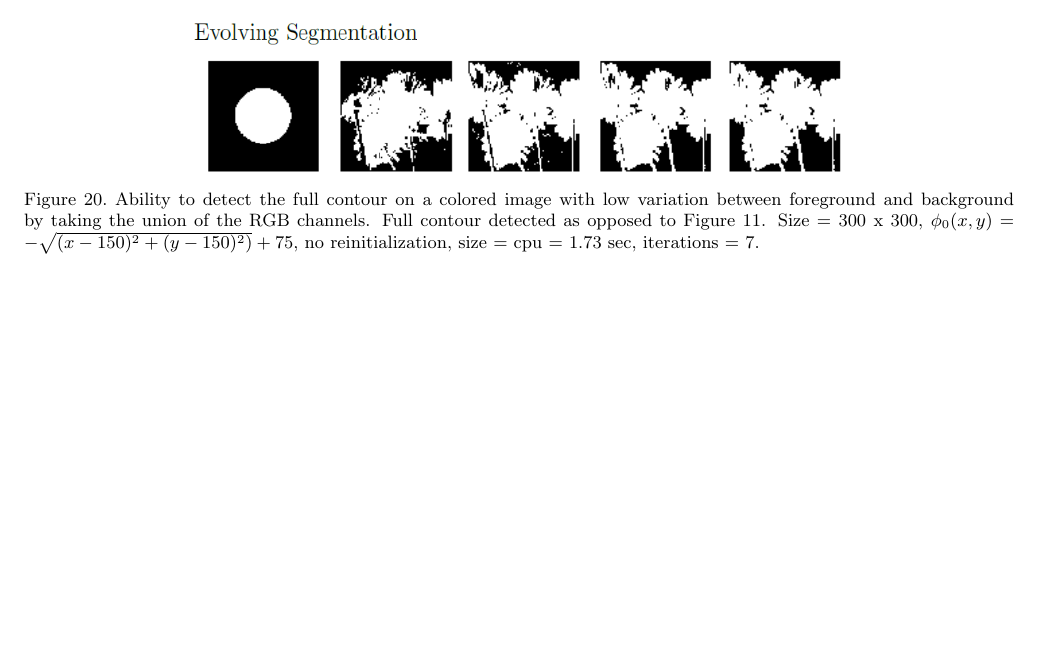
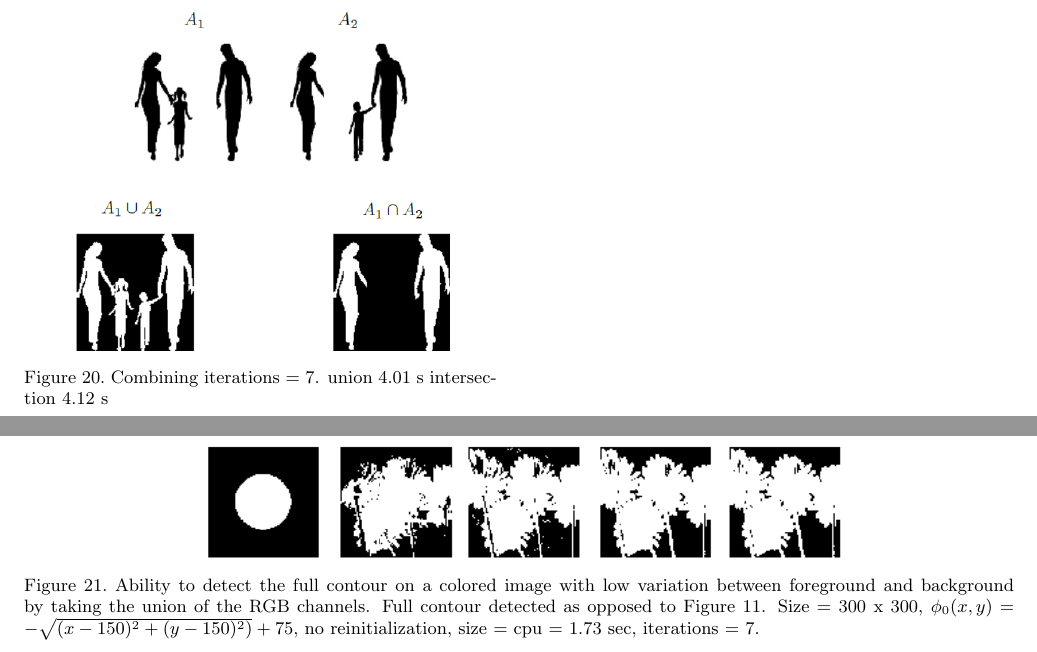
Before and after one commit to snadi/cs870, a LaTeX paper (cs870/project/Report/Paper.tex): part of page 13 of 19 before the commit and two parts of pages 13 and 14 of 20 after it, the two joined at a grey line, cut at the place of the change, the shorter picture padded with empty space. Compiled offline with pdfLaTeX.

Commit message:
all there but figs not working

```diff
--- a/cs870/project/Report/Paper.tex
+++ b/cs870/project/Report/Paper.tex
@@ -469,6 +469,13 @@ two channels, the complete family image is recovered.
 \label{fig:donutlogic}
 \end{figure*}
 
+\begin{figure}[t]
+\centering
+\includegraphics[width=7cm]{family.png}
+\caption{Combining iterations = 7. union 4.01 s intersection 4.12 s}
+\label{fig:donutlogic}
+\end{figure}
+
 \begin{figure*}[t]
 \centering
 \includegraphics[width=12cm]{flowers.png}
```
Also changed, not shown: cs870/project/Report/Paper.pdf, cs870/project/Report/cvmu.png (added), cs870/project/Report/family.png (added), cs870/project/Report/phidef.png (added), cs870/project/Report/sccomp.png (added), cs870/project/Report/Paper.tex (9 more changed lines), 1 other file.
